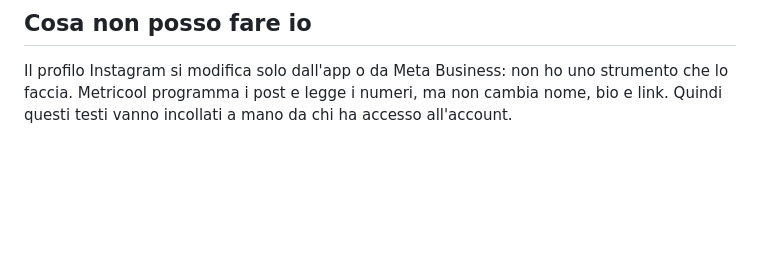
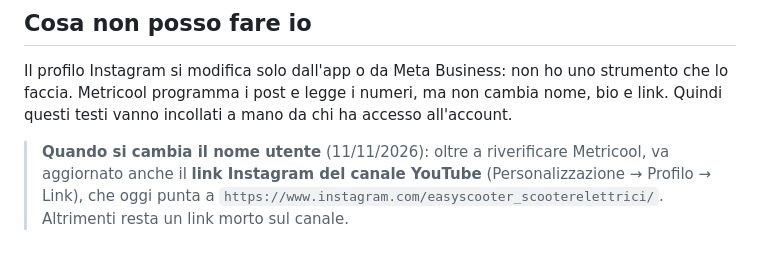
Before and after one commit to camerada/concessionariovelecoitalia, a Markdown page: seo/instagram.md, the part around the change. Drawn GitHub-style; blank space fills up the shorter version.

Commit message:
Instagram e YouTube: il link del canale segue il nome utente
Quando si cambiera' il nome utente di Instagram va aggiornato anche il link
Instagram del canale YouTube, che oggi punta a
easyscooter_scooterelettrici. Annotato nei due file, cosi' non resta un
link morto.

Co-Authored-By: Claude Opus 5 <noreply@anthropic.com>
Claude-Session: https://claude.ai/code/session_01CAjD1Z8As2kYMzD33cLXMa

```diff
--- a/seo/instagram.md
+++ b/seo/instagram.md
@@ -145,3 +145,8 @@ andare.
 Il profilo Instagram si modifica solo dall'app o da Meta Business: non ho uno strumento che
 lo faccia. Metricool programma i post e legge i numeri, ma non cambia nome, bio e link.
 Quindi questi testi vanno incollati a mano da chi ha accesso all'account.
+
+> **Quando si cambia il nome utente** (11/11/2026): oltre a riverificare Metricool, va aggiornato
+> anche il **link Instagram del canale YouTube** (Personalizzazione → Profilo → Link), che oggi
+> punta a `https://www.instagram.com/easyscooter_scooterelettrici/`. Altrimenti resta un link
+> morto sul canale.
```
Also changed, not shown: seo/youtube.md (+1 -1 lines).
